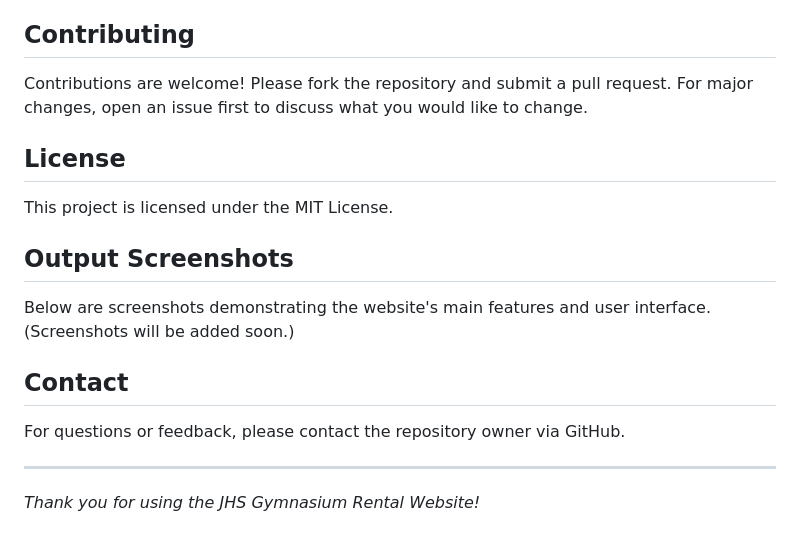
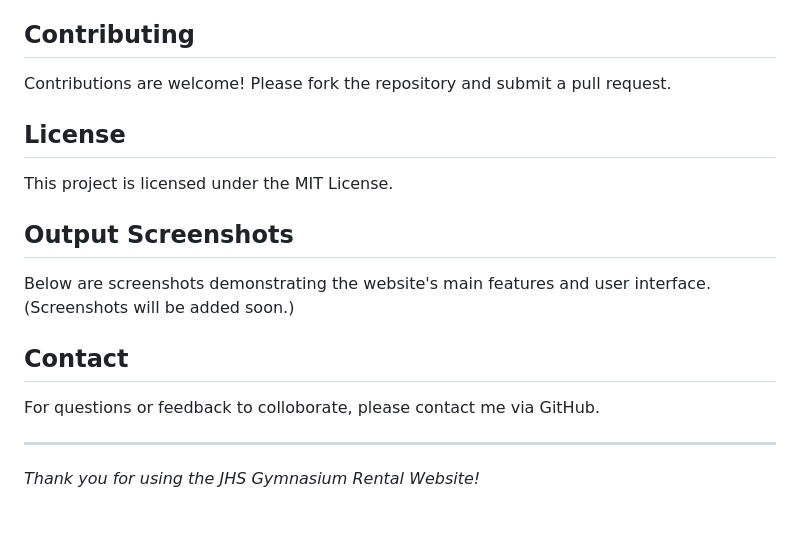
Before and after one commit to tvisham/Gymnasium-Rental-Website, a Markdown page: README.md, the part around the change. Drawn GitHub-style.

Commit message:
Update README.md
Minor updates

```diff
--- a/README.md
+++ b/README.md
@@ -64,7 +64,7 @@ Gymnasium-Rental-Website/
 - Venue information page
 
 ## Contributing
-Contributions are welcome! Please fork the repository and submit a pull request. For major changes, open an issue first to discuss what you would like to change.
+Contributions are welcome! Please fork the repository and submit a pull request.
 
 ## License
 This project is licensed under the MIT License.
@@ -73,7 +73,7 @@ This project is licensed under the MIT License.
 Below are screenshots demonstrating the website's main features and user interface. (Screenshots will be added soon.)
 
 ## Contact
-For questions or feedback, please contact the repository owner via GitHub.
+For questions or feedback to colloborate, please contact me via GitHub.
 
 ---
 *Thank you for using the JHS Gymnasium Rental Website!*
```
